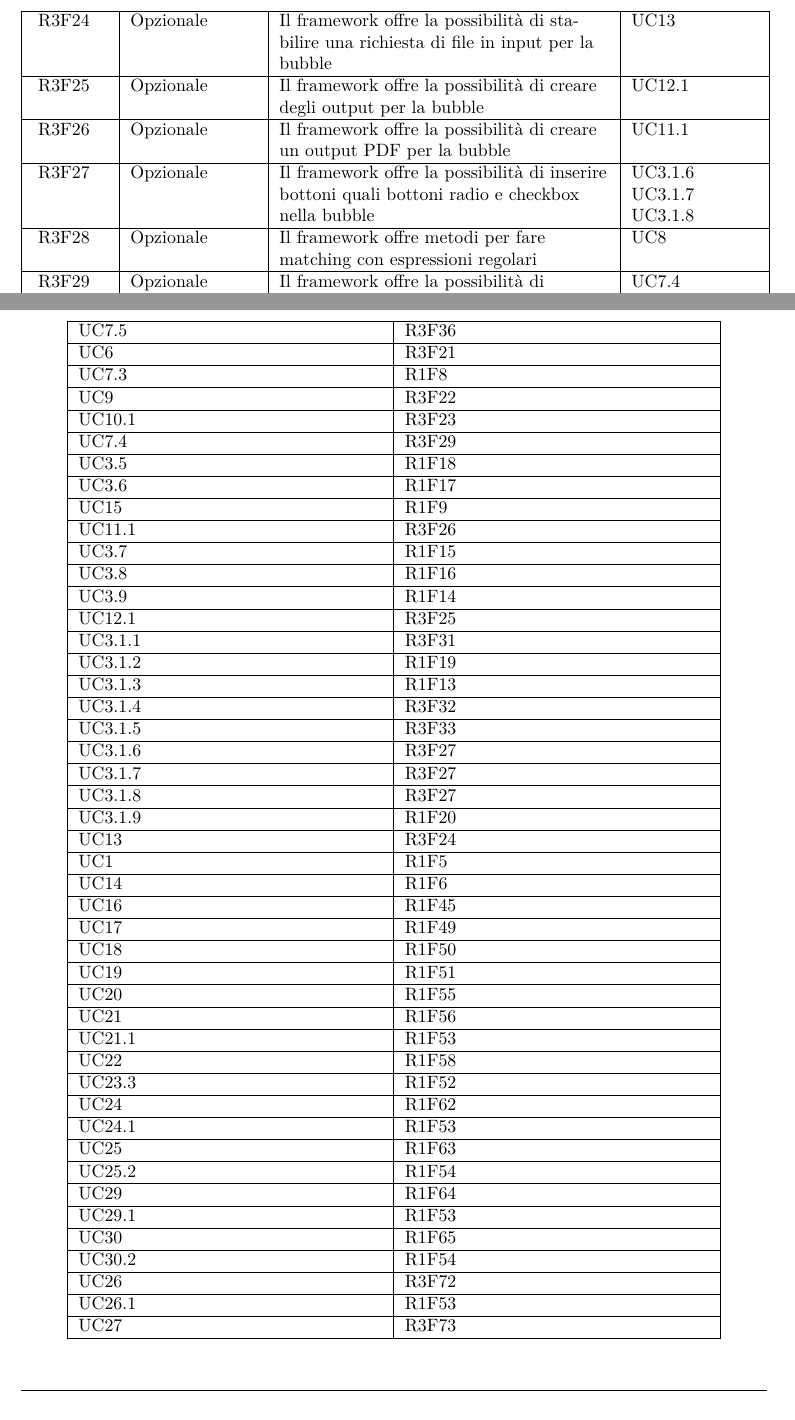
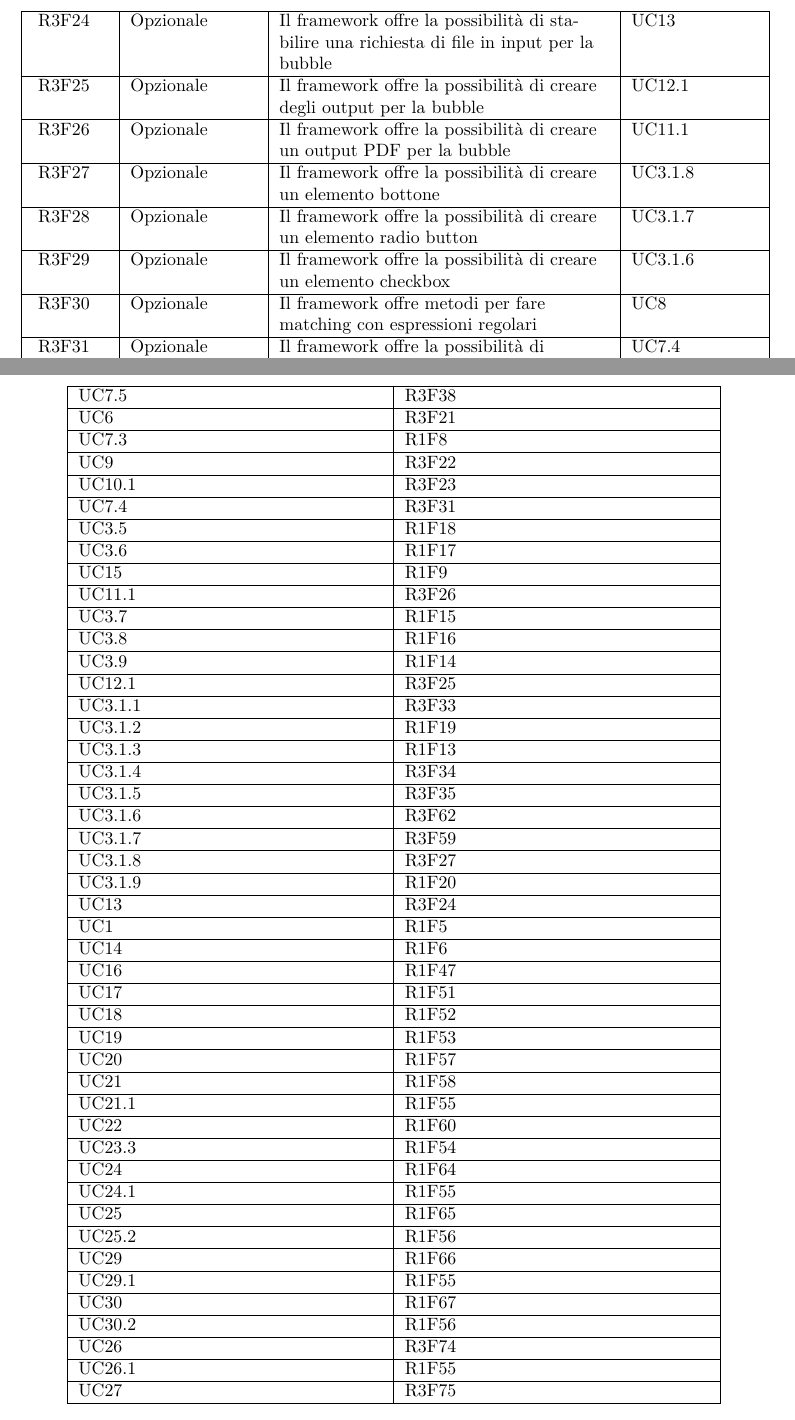
Before and after one commit to or-bit/WIP-docs, a LaTeX document (LaTex/documenti/AnalisiDeiRequisiti/AnalisiDeiRequisiti.tex, which reads LaTex/documenti/AnalisiDeiRequisiti/capitolo-requisiti.tex): two parts of pages 114 and 118 of 121, joined at a grey line, cut so that both start at the same text. Compiled offline with pdfLaTeX.

Commit message:
requisiti bottoni, radio,checkbox

```diff
--- a/LaTex/documenti/AnalisiDeiRequisiti/capitolo-requisiti.tex
+++ b/LaTex/documenti/AnalisiDeiRequisiti/capitolo-requisiti.tex
@@ -54,7 +54,9 @@ La tabella dei requisiti presenta i requisiti fino al massimo livello di dettagl
 	\hline \RequisitoOpF\label{L38} & Opzionale & Il framework offre la possibilità di stabilire una richiesta di file in input per la bubble & \ref{UC1.34} \\
 	\hline \RequisitoOpF\label{L39} & Opzionale & Il framework offre la possibilità di creare degli output per la bubble & \ref{UC1.24.1} \\
 	\hline \RequisitoOpF\label{L40} & Opzionale & Il framework offre la possibilità di creare un output PDF per la bubble & \ref{UC1.20.1} \\
-	\hline \RequisitoOpF\label{L41} & Opzionale & Il framework offre la possibilità di inserire bottoni quali bottoni radio e checkbox nella bubble & \ref{UC1.30} \linebreak \ref{UC1.31} \linebreak \ref{UC1.32} \\
+	\hline \RequisitoOpF\label{L41} & Opzionale & Il framework offre la possibilità di creare un elemento bottone & \ref{UC1.32} \\
+	\hline \RequisitoOpF\label{L68} & Opzionale & Il framework offre la possibilità di creare un elemento radio button & \ref{UC1.31} \\
+	\hline \RequisitoOpF\label{L69} & Opzionale & Il framework offre la possibilità di creare un elemento checkbox & \ref{UC1.30} \\
 	\hline \RequisitoOpF\label{L42} & Opzionale & Il framework offre metodi per fare matching con espressioni regolari
 	 & \ref{UC1.10} \\
 	\hline \RequisitoOpF\label{L43} & Opzionale & Il framework offre la possibilità di stabilire l'esecuzione ad un orario prestabilito & \ref{UC1.16} \\
@@ -174,8 +176,8 @@ La tabella dei requisiti presenta i requisiti fino al massimo livello di dettagl
 	\hline \ref{UC1.27} & \RequisitoObFRef{L12} \\
 	\hline \ref{UC1.28} & \RequisitoOpFRef{L46} \\
 	\hline \ref{UC1.29} & \RequisitoOpFRef{L64} \\
-	\hline \ref{UC1.30} & \RequisitoOpFRef{L41} \\
-	\hline \ref{UC1.31} & \RequisitoOpFRef{L41} \\
+	\hline \ref{UC1.30} & \RequisitoOpFRef{L69} \\
+	\hline \ref{UC1.31} & \RequisitoOpFRef{L68} \\
 	\hline \ref{UC1.32} & \RequisitoOpFRef{L41} \\
 	\hline \ref{UC1.33} & \RequisitoObFRef{L34} \\
 	\hline \ref{UC1.34} & \RequisitoOpFRef{L38} \\
```
Also changed, not shown: LaTex/documenti/AnalisiDeiRequisiti/capitolo-requisiti.tex (4 more changed lines).
